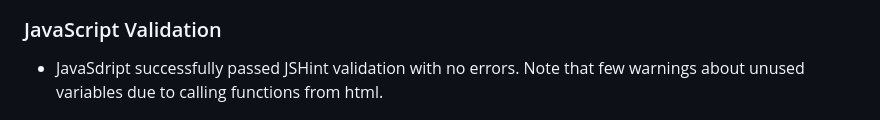
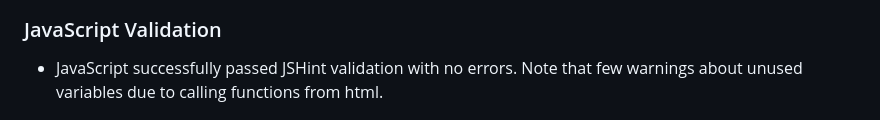
Before and after one commit to jjsemaan/balloon-popper, a Markdown page: README.md, the part around the change. Rendered like a GitHub page.

Commit message:
Modify typo

```diff
--- a/README.md
+++ b/README.md
@@ -143,7 +143,7 @@ PP2 Jalal Semaan
 
 ### JavaScript Validation
 
-* JavaSdript successfully passed JSHint validation with no errors. Note that few warnings about unused variables due to calling functions from html.
+* JavaScript successfully passed JSHint validation with no errors. Note that few warnings about unused variables due to calling functions from html.
 
 ![Modules Page](assets/images/js-validation.jpg)
 
```
